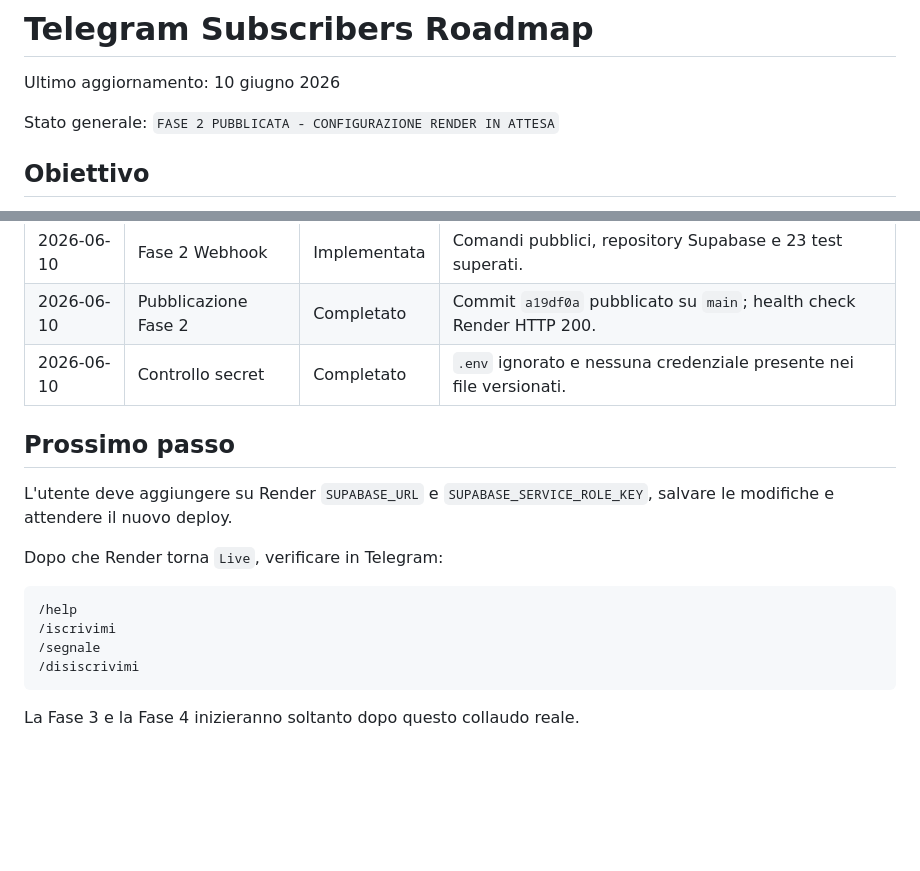
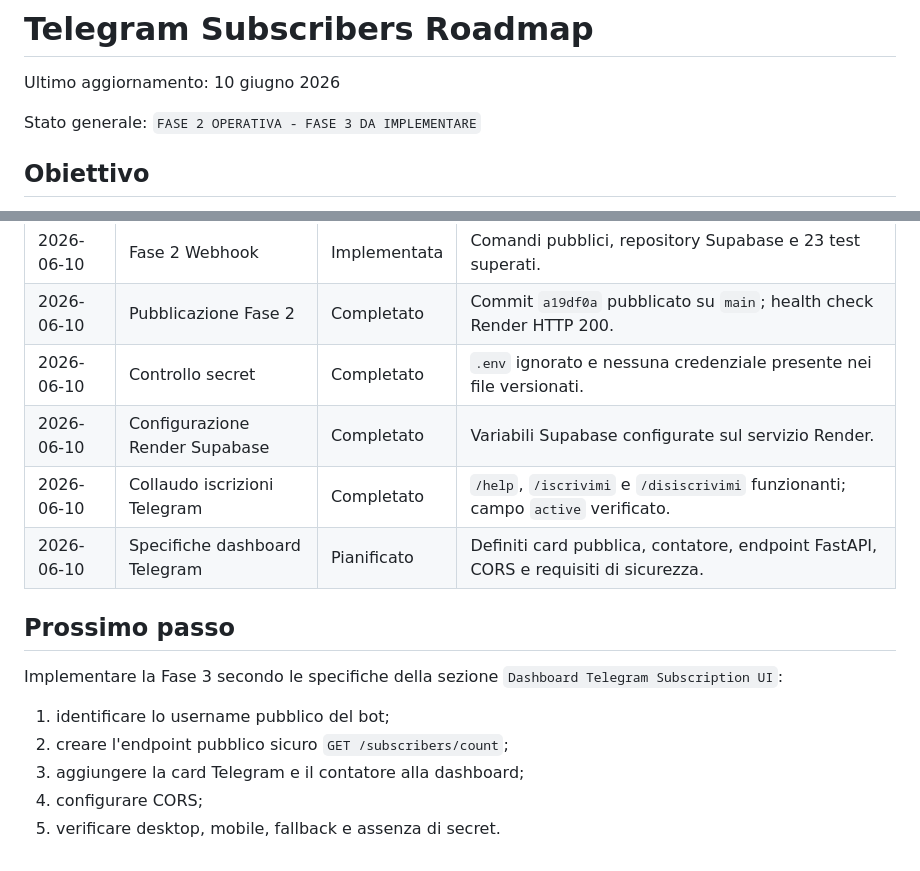
Before and after one commit to giuse2003/BTC_Prudential_Signal, a Markdown page: TELEGRAM_SUBSCRIBERS_ROADMAP.md, 2 parts joined by grey strips. Drawn GitHub-style; blank space fills up the shorter version.

````diff
--- a/TELEGRAM_SUBSCRIBERS_ROADMAP.md
+++ b/TELEGRAM_SUBSCRIBERS_ROADMAP.md
@@ -2,7 +2,7 @@
 
 Ultimo aggiornamento: 10 giugno 2026
 
-Stato generale: `FASE 2 PUBBLICATA - CONFIGURAZIONE RENDER IN ATTESA`
+Stato generale: `FASE 2 OPERATIVA - FASE 3 DA IMPLEMENTARE`
 
 ## Obiettivo
 
@@ -212,19 +351,17 @@ La funzionalita sara considerata completata quando:
 | 2026-06-10 | Fase 2 Webhook | Implementata | Comandi pubblici, repository Supabase e 23 test superati. |
 | 2026-06-10 | Pubblicazione Fase 2 | Completato | Commit `a19df0a` pubblicato su `main`; health check Render HTTP 200. |
 | 2026-06-10 | Controllo secret | Completato | `.env` ignorato e nessuna credenziale presente nei file versionati. |
+| 2026-06-10 | Configurazione Render Supabase | Completato | Variabili Supabase configurate sul servizio Render. |
+| 2026-06-10 | Collaudo iscrizioni Telegram | Completato | `/help`, `/iscrivimi` e `/disiscrivimi` funzionanti; campo `active` verificato. |
+| 2026-06-10 | Specifiche dashboard Telegram | Pianificato | Definiti card pubblica, contatore, endpoint FastAPI, CORS e requisiti di sicurezza. |
 
 ## Prossimo passo
 
-L'utente deve aggiungere su Render `SUPABASE_URL` e
-`SUPABASE_SERVICE_ROLE_KEY`, salvare le modifiche e attendere il nuovo deploy.
+Implementare la Fase 3 secondo le specifiche della sezione
+`Dashboard Telegram Subscription UI`:
 
-Dopo che Render torna `Live`, verificare in Telegram:
-
-```text
-/help
-/iscrivimi
-/segnale
-/disiscrivimi
-```
-
-La Fase 3 e la Fase 4 inizieranno soltanto dopo questo collaudo reale.
+1. identificare lo username pubblico del bot;
+2. creare l'endpoint pubblico sicuro `GET /subscribers/count`;
+3. aggiungere la card Telegram e il contatore alla dashboard;
+4. configurare CORS;
+5. verificare desktop, mobile, fallback e assenza di secret.
````
Also changed, not shown: other parts of TELEGRAM_SUBSCRIBERS_ROADMAP.md (+144 -5 lines).
